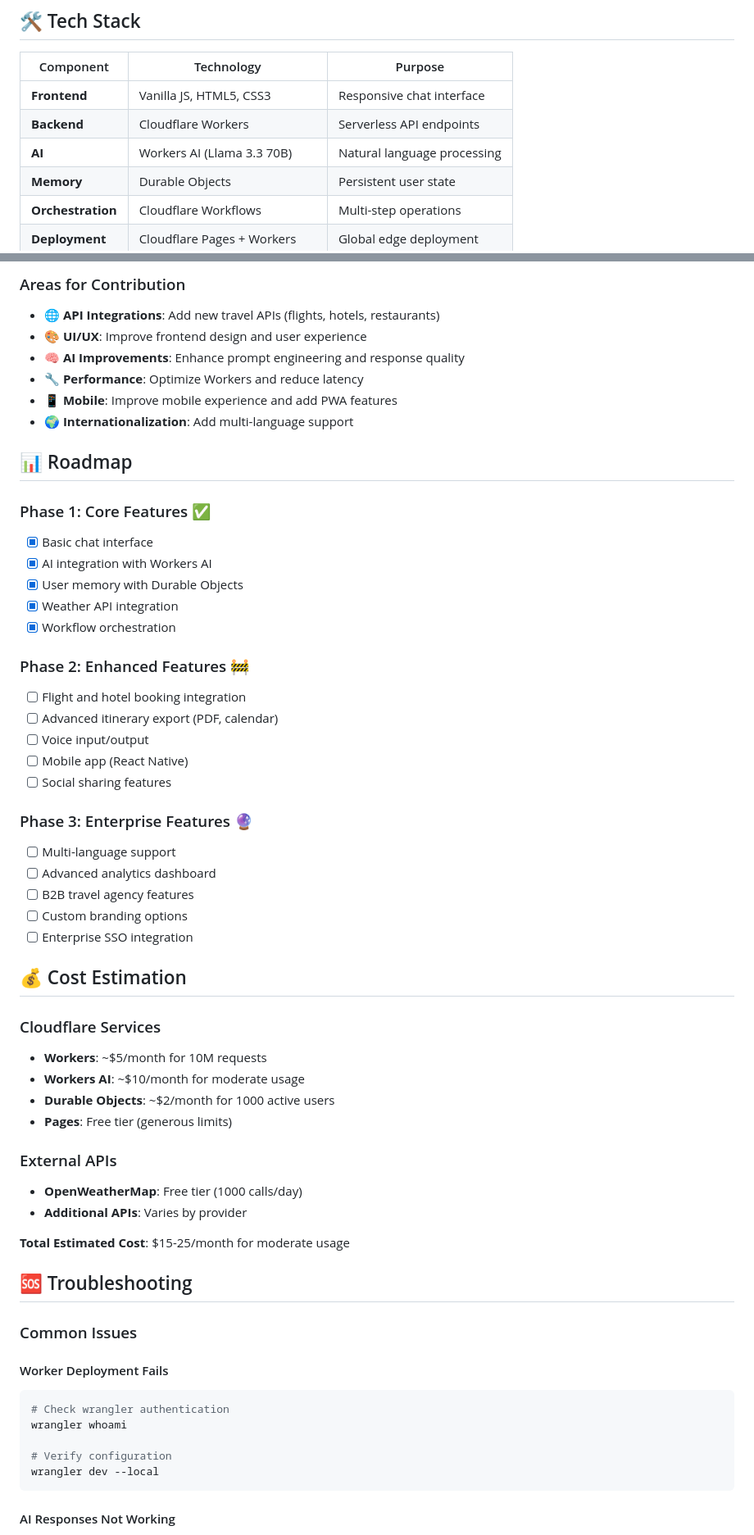
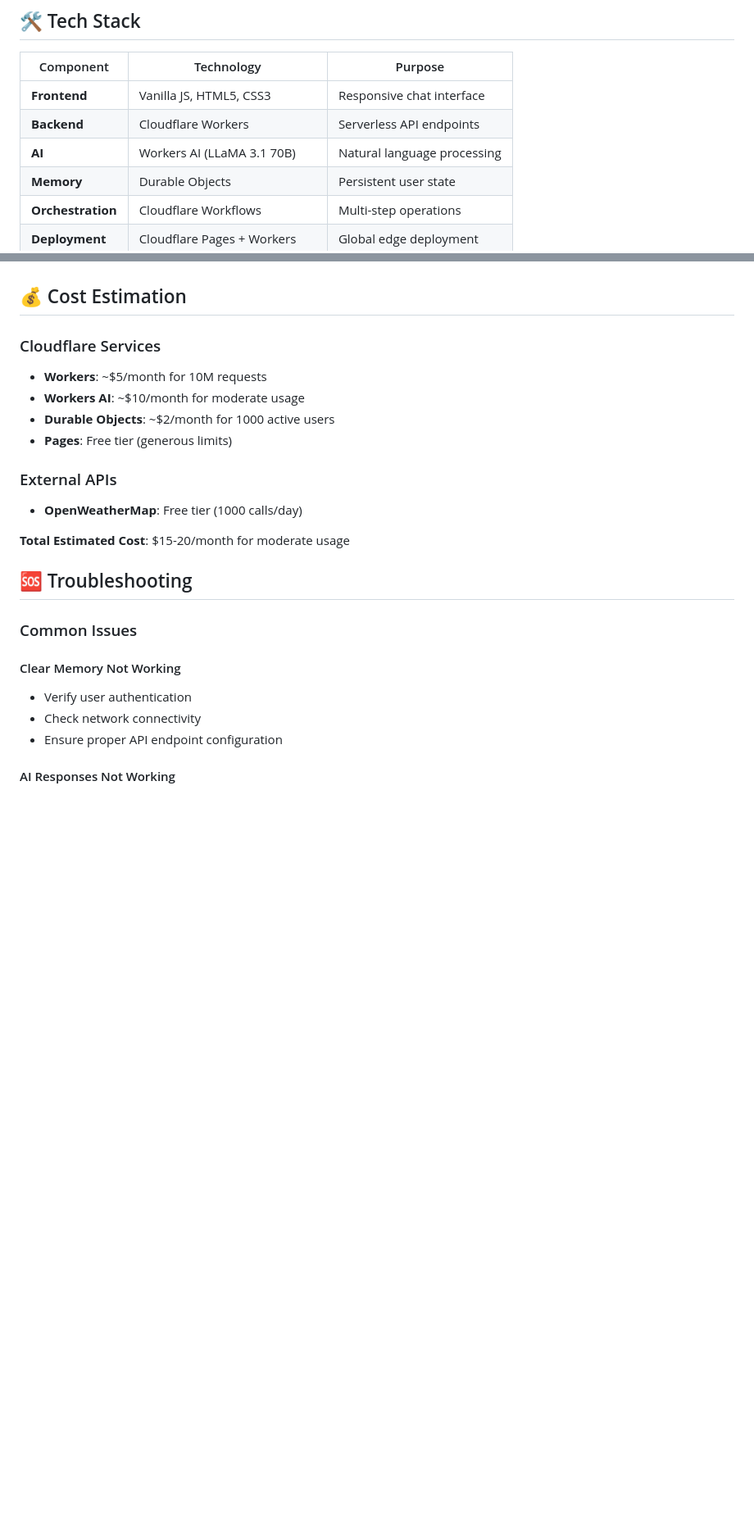
Before and after one commit to skadri1601/Cloudflare_prj, a Markdown page: README.md, 2 parts joined by grey strips. Shown: that part at 82% size. Drawn GitHub-style; blank space fills up the shorter version.

````diff
--- a/README.md
+++ b/README.md
@@ -75,7 +76,7 @@ A sophisticated AI-powered travel planning application that leverages Cloudflare
 |-----------|------------|---------|
 | **Frontend** | Vanilla JS, HTML5, CSS3 | Responsive chat interface |
 | **Backend** | Cloudflare Workers | Serverless API endpoints |
-| **AI** | Workers AI (Llama 3.3 70B) | Natural language processing |
+| **AI** | Workers AI (LLaMA 3.1 70B) | Natural language processing |
 | **Memory** | Durable Objects | Persistent user state |
 | **Orchestration** | Cloudflare Workflows | Multi-step operations |
 | **Deployment** | Cloudflare Pages + Workers | Global edge deployment |
@@ -342,34 +272,3 @@ routes = [
-### Areas for Contribution
-
-- 🌐 **API Integrations**: Add new travel APIs (flights, hotels, restaurants)
-- 🎨 **UI/UX**: Improve frontend design and user experience
-- 🧠 **AI Improvements**: Enhance prompt engineering and response quality
-- 🔧 **Performance**: Optimize Workers and reduce latency
-- 📱 **Mobile**: Improve mobile experience and add PWA features
-- 🌍 **Internationalization**: Add multi-language support
-
-## 📊 Roadmap
-
-### Phase 1: Core Features ✅
-- [x] Basic chat interface
-- [x] AI integration with Workers AI
-- [x] User memory with Durable Objects
-- [x] Weather API integration
-- [x] Workflow orchestration
-
-### Phase 2: Enhanced Features 🚧
-- [ ] Flight and hotel booking integration
-- [ ] Advanced itinerary export (PDF, calendar)
-- [ ] Voice input/output
-- [ ] Mobile app (React Native)
-- [ ] Social sharing features
-
-### Phase 3: Enterprise Features 🔮
-- [ ] Multi-language support
-- [ ] Advanced analytics dashboard
-- [ ] B2B travel agency features
-- [ ] Custom branding options
-- [ ] Enterprise SSO integration
 
 ## 💰 Cost Estimation
 
@@ -381,22 +280,17 @@ routes = [
 
 ### External APIs
 - **OpenWeatherMap**: Free tier (1000 calls/day)
-- **Additional APIs**: Varies by provider
 
-**Total Estimated Cost**: $15-25/month for moderate usage
+**Total Estimated Cost**: $15-20/month for moderate usage
 
 ## 🆘 Troubleshooting
 
 ### Common Issues
 
-#### Worker Deployment Fails
-```bash
-# Check wrangler authentication
-wrangler whoami
-
-# Verify configuration
-wrangler dev --local
-```
+#### Clear Memory Not Working
+- Verify user authentication
+- Check network connectivity
+- Ensure proper API endpoint configuration
 
 #### AI Responses Not Working
 - Verify Workers AI is enabled in your account
````
Also changed, not shown: other parts of README.md (+48 -138 lines).
